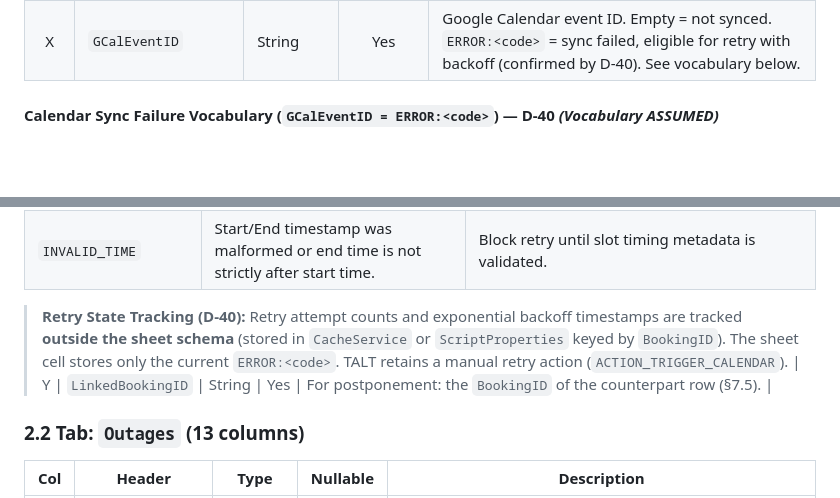
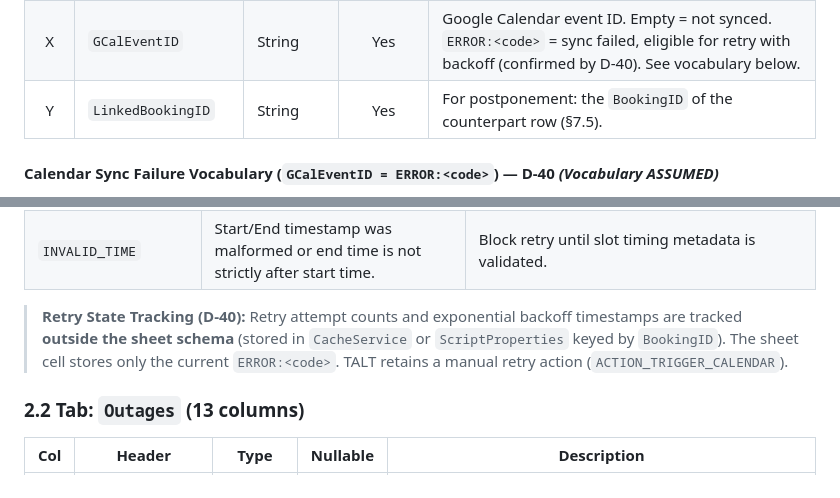
Before and after one commit to nattapat-poo/LabBooking, a Markdown page: docs/SCHEMA_CONTRACT.md, 2 parts joined by grey strips. Rendered like a GitHub page; blank space fills up the shorter version.

Commit message:
docs(contract): keep Bookings table contiguous

```diff
--- a/docs/SCHEMA_CONTRACT.md
+++ b/docs/SCHEMA_CONTRACT.md
@@ -61,6 +61,7 @@ Read-only enforcement is layered: (1) the deploying account holds **Viewer** per
 | V | `AssignedTaltName` | String | Yes | Nickname(s) of assigned technician(s) (snapshot). |
 | W | `Remark` | String | Yes | Append-only note stack, chronological ascending: `[YYYY-MM-DD HH:mm Nickname]: text`. Holds denial reasons and `[URGENT_BYPASS …]` tags. Never overwritten. |
 | X | `GCalEventID` | String | Yes | Google Calendar event ID. Empty = not synced. `ERROR:<code>` = sync failed, eligible for retry with backoff (confirmed by D-40). See vocabulary below. |
+| Y | `LinkedBookingID` | String | Yes | For postponement: the `BookingID` of the counterpart row (§7.5). |
 
 #### Calendar Sync Failure Vocabulary (`GCalEventID = ERROR:<code>`) — D-40 *(Vocabulary ASSUMED)*
 When a Google Calendar event sync fails, `GCalEventID` records `ERROR:<code>` using the following standardized error codes:
@@ -73,7 +74,6 @@ When a Google Calendar event sync fails, `GCalEventID` records `ERROR:<code>` us
 | `INVALID_TIME` | Start/End timestamp was malformed or end time is not strictly after start time. | Block retry until slot timing metadata is validated. |
 
 > **Retry State Tracking (D-40):** Retry attempt counts and exponential backoff timestamps are tracked **outside the sheet schema** (stored in `CacheService` or `ScriptProperties` keyed by `BookingID`). The sheet cell stores only the current `ERROR:<code>`. TALT retains a manual retry action (`ACTION_TRIGGER_CALENDAR`).
-| Y | `LinkedBookingID` | String | Yes | For postponement: the `BookingID` of the counterpart row (§7.5). |
 
 ### 2.2 Tab: `Outages` (13 columns)
 
```
